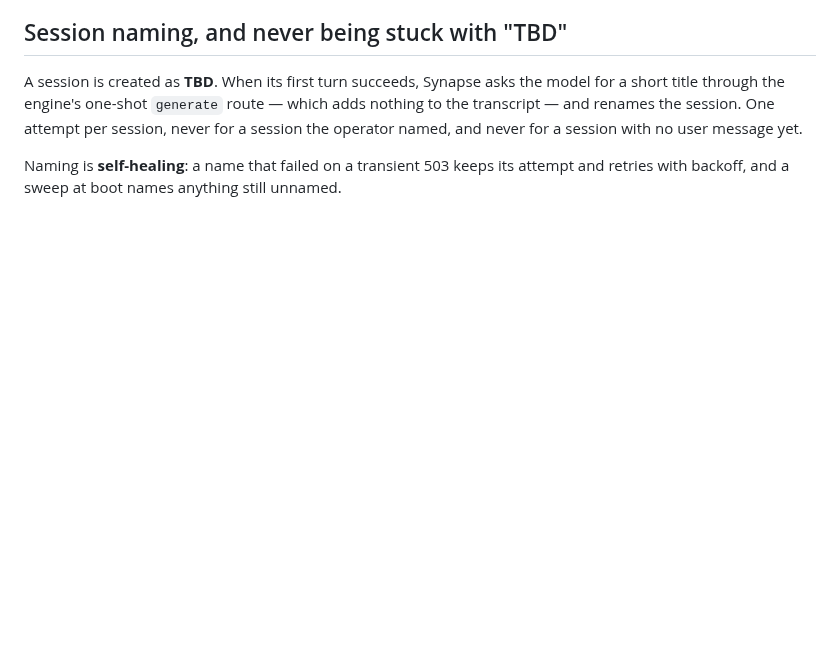
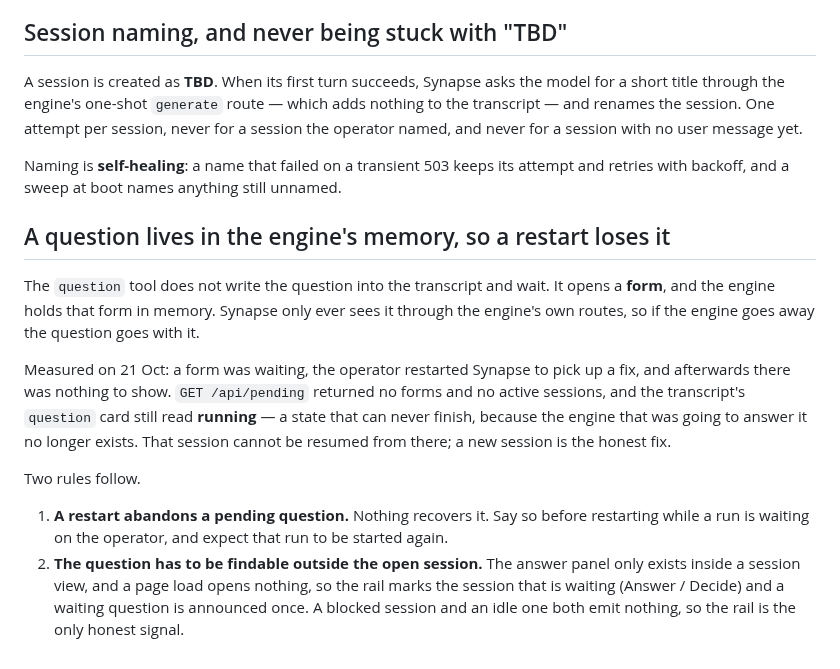
Before and after one commit to DarkDvr/Synapse, a Markdown page: docs/notes/engine-notes.md, the part around the change. Drawn GitHub-style; blank space fills up the shorter version.

Commit message:
notes: a restart loses a pending question; the mockup detail moves out of AGENTS.md

```diff
--- a/docs/notes/engine-notes.md
+++ b/docs/notes/engine-notes.md
@@ -713,3 +713,28 @@ user message yet.
 Naming is **self-healing**: a name that failed on a transient 503 keeps its
 attempt and retries with backoff, and a sweep at boot names anything still
 unnamed.
+
+## A question lives in the engine's memory, so a restart loses it
+
+The `question` tool does not write the question into the transcript and wait. It
+opens a **form**, and the engine holds that form in memory. Synapse only ever
+sees it through the engine's own routes, so if the engine goes away the question
+goes with it.
+
+Measured on 21 Oct: a form was waiting, the operator restarted Synapse to pick up
+a fix, and afterwards there was nothing to show. `GET /api/pending` returned no
+forms and no active sessions, and the transcript's `question` card still read
+**running** — a state that can never finish, because the engine that was going to
+answer it no longer exists. That session cannot be resumed from there; a new
+session is the honest fix.
+
+Two rules follow.
+
+1. **A restart abandons a pending question.** Nothing recovers it. Say so before
+   restarting while a run is waiting on the operator, and expect that run to be
+   started again.
+2. **The question has to be findable outside the open session.** The answer panel
+   only exists inside a session view, and a page load opens nothing, so the rail
+   marks the session that is waiting (Answer / Decide) and a waiting question is
+   announced once. A blocked session and an idle one both emit nothing, so the
+   rail is the only honest signal.
```
Also changed, not shown: AGENTS.md (+10 -19 lines), docs/notes/ui-lessons.md (+15 -0 lines).
